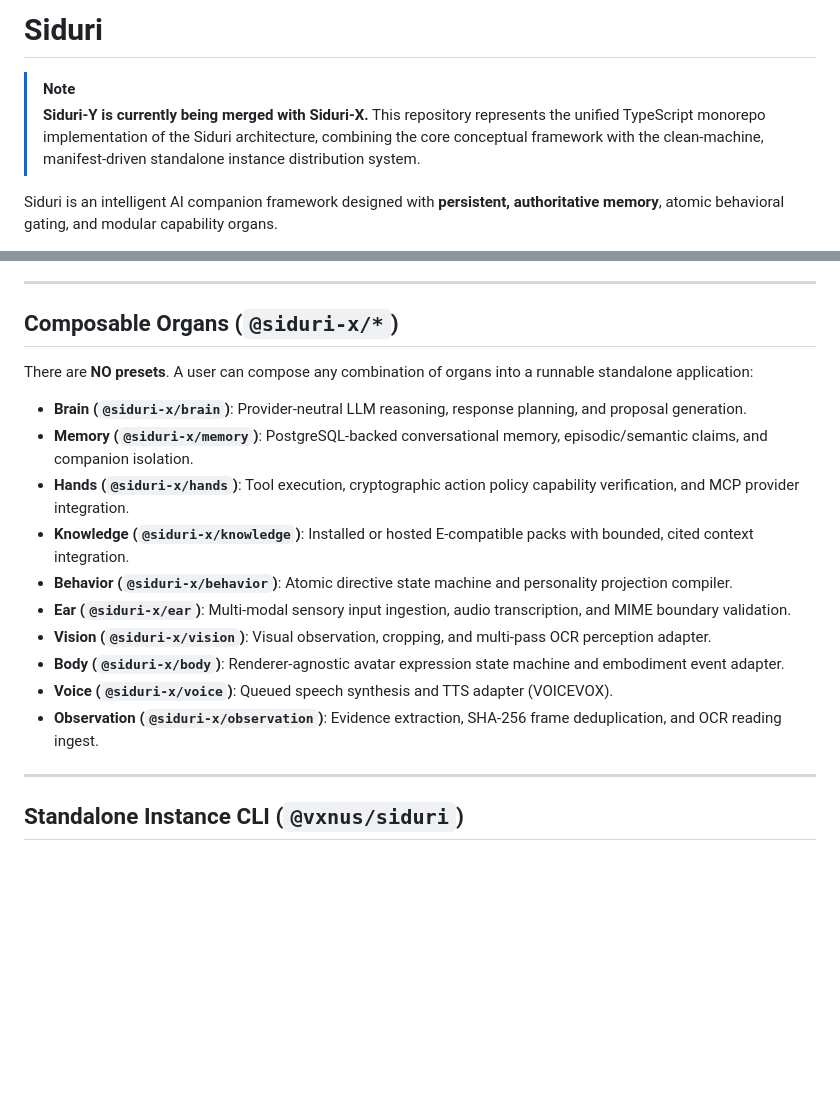
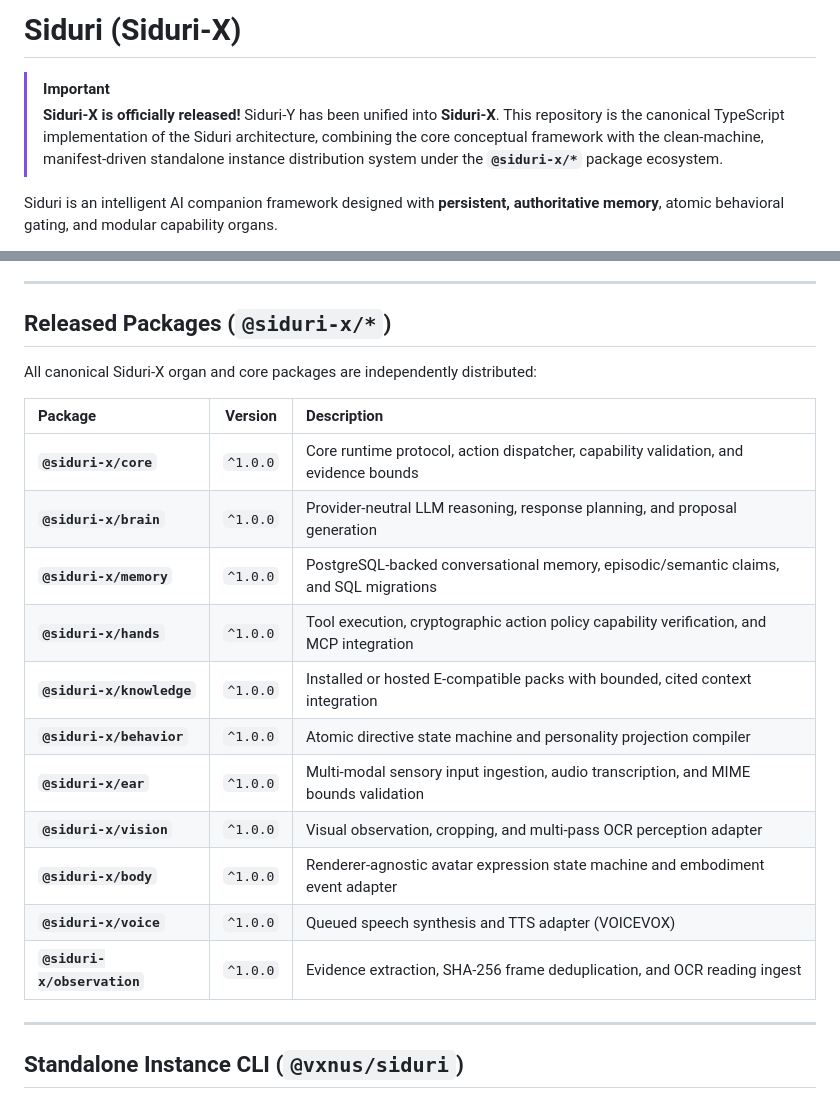
Before and after one commit to vxnus-studio/siduri-x, a Markdown page: README.md, 2 parts joined by grey strips. Drawn GitHub-style; blank space fills up the shorter version.

Commit message:
docs: announce Siduri-X official release and list all released packages

```diff
--- a/README.md
+++ b/README.md
@@ -1,8 +1,8 @@
-# Siduri
+# Siduri (Siduri-X)
 
-> [!NOTE]
-> **Siduri-Y is currently being merged with Siduri-X.**
-> This repository represents the unified TypeScript monorepo implementation of the Siduri architecture, combining the core conceptual framework with the clean-machine, manifest-driven standalone instance distribution system.
+> [!IMPORTANT]
+> **Siduri-X is officially released!**
+> Siduri-Y has been unified into **Siduri-X**. This repository is the canonical TypeScript implementation of the Siduri architecture, combining the core conceptual framework with the clean-machine, manifest-driven standalone instance distribution system under the **`@siduri-x/*`** package ecosystem.
 
 Siduri is an intelligent AI companion framework designed with **persistent, authoritative memory**, atomic behavioral gating, and modular capability organs.
 
@@ -22,20 +22,23 @@ Our goal is simple: **Siduri should be as easy to install or run anywhere as a s
 
 ---
 
-## Composable Organs (`@siduri-x/*`)
+## Released Packages (`@siduri-x/*`)
 
-There are **NO presets**. A user can compose any combination of organs into a runnable standalone application:
+All canonical Siduri-X organ and core packages are independently distributed:
 
-- **Brain (`@siduri-x/brain`)**: Provider-neutral LLM reasoning, response planning, and proposal generation.
-- **Memory (`@siduri-x/memory`)**: PostgreSQL-backed conversational memory, episodic/semantic claims, and companion isolation.
-- **Hands (`@siduri-x/hands`)**: Tool execution, cryptographic action policy capability verification, and MCP provider integration.
-- **Knowledge (`@siduri-x/knowledge`)**: Installed or hosted E-compatible packs with bounded, cited context integration.
-- **Behavior (`@siduri-x/behavior`)**: Atomic directive state machine and personality projection compiler.
-- **Ear (`@siduri-x/ear`)**: Multi-modal sensory input ingestion, audio transcription, and MIME boundary validation.
-- **Vision (`@siduri-x/vision`)**: Visual observation, cropping, and multi-pass OCR perception adapter.
-- **Body (`@siduri-x/body`)**: Renderer-agnostic avatar expression state machine and embodiment event adapter.
-- **Voice (`@siduri-x/voice`)**: Queued speech synthesis and TTS adapter (VOICEVOX).
-- **Observation (`@siduri-x/observation`)**: Evidence extraction, SHA-256 frame deduplication, and OCR reading ingest.
+| Package | Version | Description |
+| :--- | :---: | :--- |
+| **`@siduri-x/core`** | `^1.0.0` | Core runtime protocol, action dispatcher, capability validation, and evidence bounds |
+| **`@siduri-x/brain`** | `^1.0.0` | Provider-neutral LLM reasoning, response planning, and proposal generation |
+| **`@siduri-x/memory`** | `^1.0.0` | PostgreSQL-backed conversational memory, episodic/semantic claims, and SQL migrations |
+| **`@siduri-x/hands`** | `^1.0.0` | Tool execution, cryptographic action policy capability verification, and MCP integration |
+| **`@siduri-x/knowledge`** | `^1.0.0` | Installed or hosted E-compatible packs with bounded, cited context integration |
+| **`@siduri-x/behavior`** | `^1.0.0` | Atomic directive state machine and personality projection compiler |
+| **`@siduri-x/ear`** | `^1.0.0` | Multi-modal sensory input ingestion, audio transcription, and MIME bounds validation |
+| **`@siduri-x/vision`** | `^1.0.0` | Visual observation, cropping, and multi-pass OCR perception adapter |
+| **`@siduri-x/body`** | `^1.0.0` | Renderer-agnostic avatar expression state machine and embodiment event adapter |
+| **`@siduri-x/voice`** | `^1.0.0` | Queued speech synthesis and TTS adapter (VOICEVOX) |
+| **`@siduri-x/observation`** | `^1.0.0` | Evidence extraction, SHA-256 frame deduplication, and OCR reading ingest |
 
 ---
 
```
